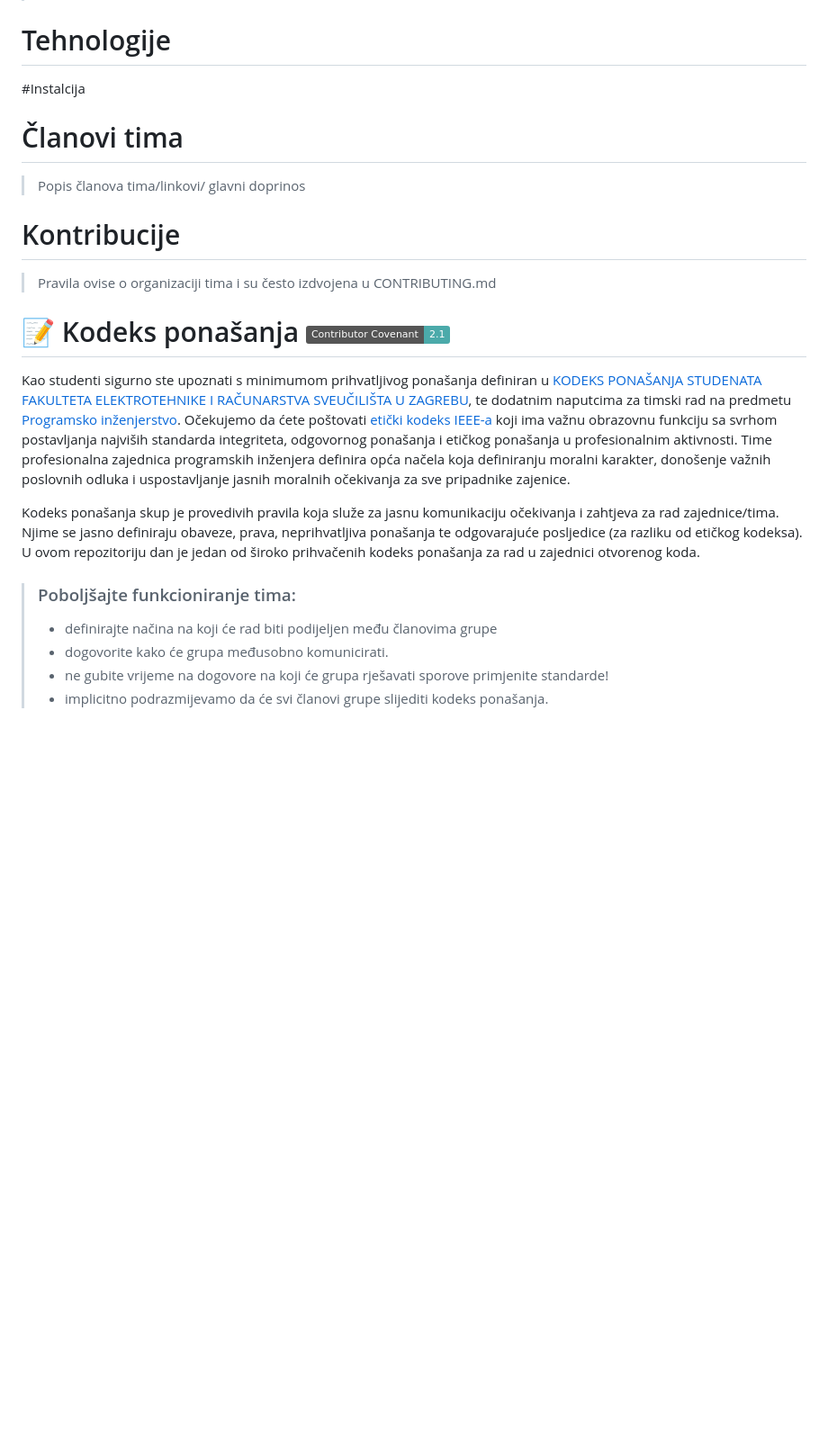
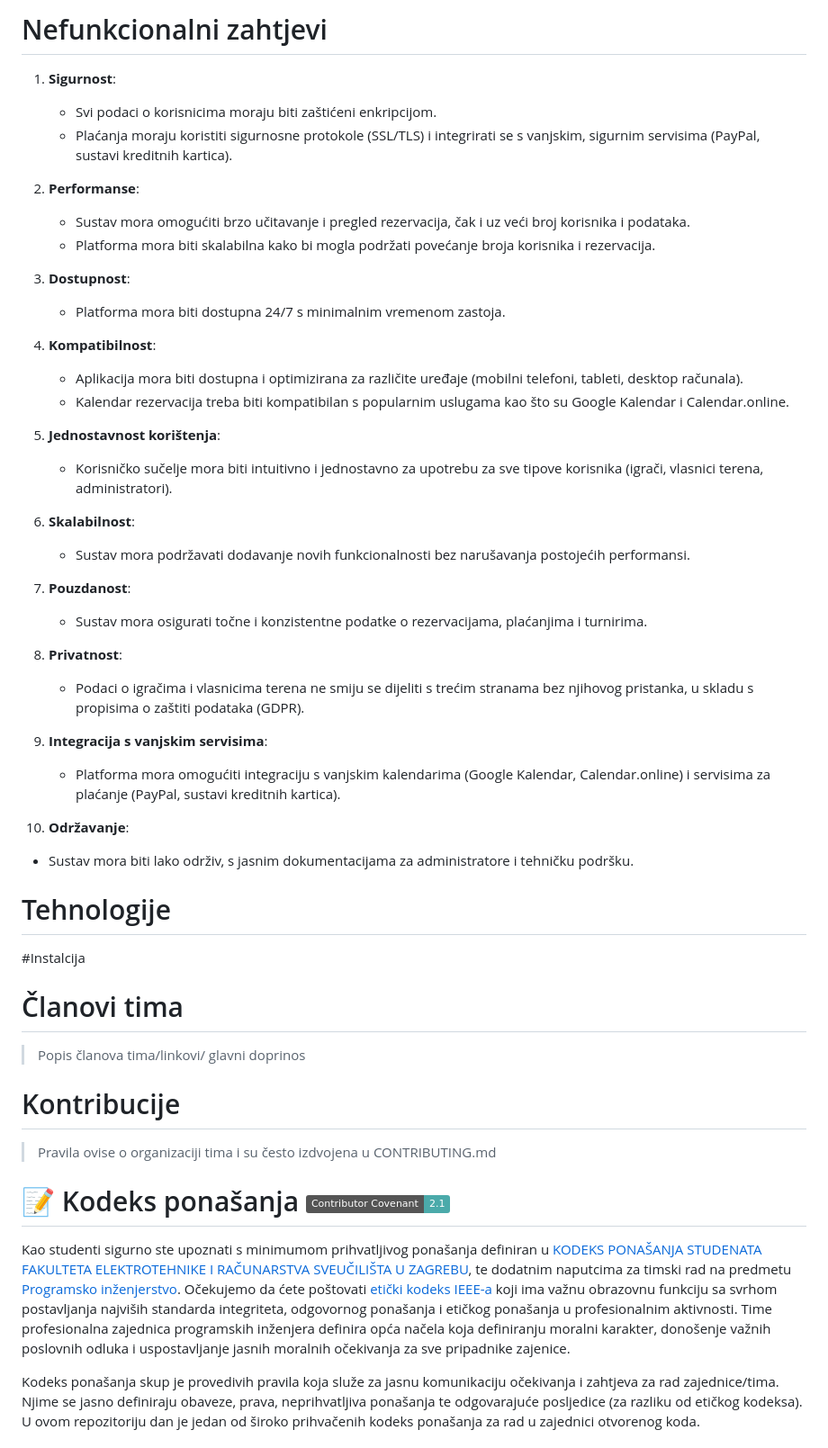
Before and after one commit to marioolcar/BADELPADEL, a Markdown page: README.md, the part around the change printed below. Shown: that part at 90% size. Drawn GitHub-style; badges without logos; blank space fills up the shorter version.

Commit message:
Dodani funkcijski i nefunkcijski zahtjevi

```diff
--- a/README.md
+++ b/README.md
@@ -21,24 +57,55 @@ Kratko opisati cilj Vašeg projekta. Vaša motivacija?  (Napomena: odgovor nije
+# Nefunkcionalni zahtjevi
+
+1. **Sigurnost**:
+
+   - Svi podaci o korisnicima moraju biti zaštićeni enkripcijom.
+   - Plaćanja moraju koristiti sigurnosne protokole (SSL/TLS) i integrirati se s vanjskim, sigurnim servisima (PayPal, sustavi kreditnih kartica).
+2. **Performanse**:
+
+   - Sustav mora omogućiti brzo učitavanje i pregled rezervacija, čak i uz veći broj korisnika i podataka.
+   - Platforma mora biti skalabilna kako bi mogla podržati povećanje broja korisnika i rezervacija.
+3. **Dostupnost**:
+
+   - Platforma mora biti dostupna 24/7 s minimalnim vremenom zastoja.
+4. **Kompatibilnost**:
+
+   - Aplikacija mora biti dostupna i optimizirana za različite uređaje (mobilni telefoni, tableti, desktop računala).
+   - Kalendar rezervacija treba biti kompatibilan s popularnim uslugama kao što su Google Kalendar i Calendar.online.
+5. **Jednostavnost korištenja**:
+
+   - Korisničko sučelje mora biti intuitivno i jednostavno za upotrebu za sve tipove korisnika (igrači, vlasnici terena, administratori).
+6. **Skalabilnost**:
+
+   - Sustav mora podržavati dodavanje novih funkcionalnosti bez narušavanja postojećih performansi.
+7. **Pouzdanost**:
+
+   - Sustav mora osigurati točne i konzistentne podatke o rezervacijama, plaćanjima i turnirima.
+8. **Privatnost**:
+
+   - Podaci o igračima i vlasnicima terena ne smiju se dijeliti s trećim stranama bez njihovog pristanka, u skladu s propisima o zaštiti podataka (GDPR).
+9. **Integracija s vanjskim servisima**:
+
+   - Platforma mora omogućiti integraciju s vanjskim kalendarima (Google Kalendar, Calendar.online) i servisima za plaćanje (PayPal, sustavi kreditnih kartica).
+10. **Održavanje**:
+
+- Sustav mora biti lako održiv, s jasnim dokumentacijama za administratore i tehničku podršku.
 
 # Tehnologije
 
 #Instalcija
+
 # Članovi tima
+
 > Popis članova tima/linkovi/ glavni doprinos
->
 
 # Kontribucije
->Pravila ovise o organizaciji tima i su često izdvojena u CONTRIBUTING.md
 
-
+> Pravila ovise o organizaciji tima i su često izdvojena u CONTRIBUTING.md
 
 # 📝 Kodeks ponašanja [![Contributor Covenant](https://img.shields.io/badge/Contributor%20Covenant-2.1-4baaaa.svg)](CODE_OF_CONDUCT.md)
+
 Kao studenti sigurno ste upoznati s minimumom prihvatljivog ponašanja definiran u [KODEKS PONAŠANJA STUDENATA FAKULTETA ELEKTROTEHNIKE I RAČUNARSTVA SVEUČILIŠTA U ZAGREBU](https://www.fer.hr/_download/repository/Kodeks_ponasanja_studenata_FER-a_procisceni_tekst_2016%5B1%5D.pdf), te dodatnim naputcima za timski rad na predmetu [Programsko inženjerstvo](https://wwww.fer.hr).
 Očekujemo da ćete poštovati [etički kodeks IEEE-a](https://www.ieee.org/about/corporate/governance/p7-8.html) koji ima važnu obrazovnu funkciju sa svrhom postavljanja najviših standarda integriteta, odgovornog ponašanja i etičkog ponašanja u profesionalnim aktivnosti. Time profesionalna zajednica programskih inženjera definira opća načela koja definiranju  moralni karakter, donošenje važnih poslovnih odluka i uspostavljanje jasnih moralnih očekivanja za sve pripadnike zajenice.
 
 Kodeks ponašanja skup je provedivih pravila koja služe za jasnu komunikaciju očekivanja i zahtjeva za rad zajednice/tima. Njime se jasno definiraju obaveze, prava, neprihvatljiva ponašanja te  odgovarajuće posljedice (za razliku od etičkog kodeksa). U ovom repozitoriju dan je jedan od široko prihvačenih kodeks ponašanja za rad u zajednici otvorenog koda.
->### Poboljšajte funkcioniranje tima:
->* definirajte načina na koji će rad biti podijeljen među članovima grupe
->* dogovorite kako će grupa međusobno komunicirati.
->* ne gubite vrijeme na dogovore na koji će grupa rješavati sporove primjenite standarde!
->* implicitno podrazmijevamo da će svi članovi grupe slijediti kodeks ponašanja.
 
```
Also changed, not shown: other parts of README.md (+60 -14 lines).
